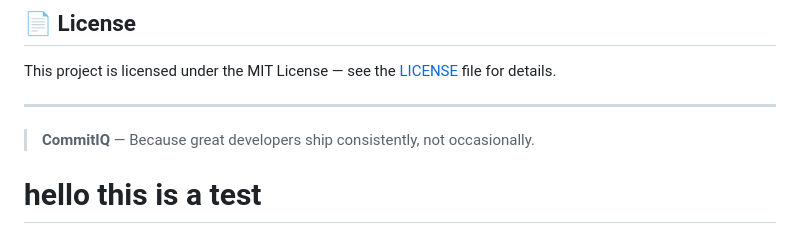
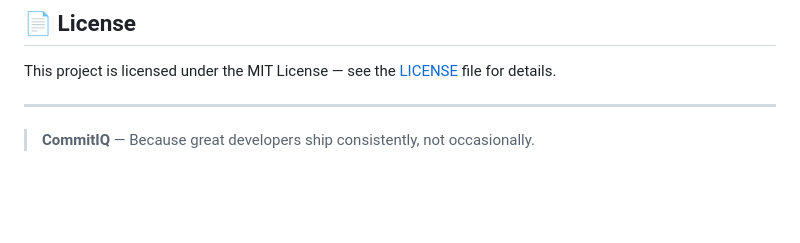
Before and after one commit to debashish-datascience1/commitiq, a Markdown page: README.md, the part around the change. Drawn GitHub-style; blank space fills up the shorter version.

```diff
--- a/README.md
+++ b/README.md
@@ -197,4 +197,3 @@ This project is licensed under the MIT License — see the [LICENSE](LICENSE) fi
 ---
 
 > **CommitIQ** — Because great developers ship consistently, not occasionally.
-# hello this is a test
```
